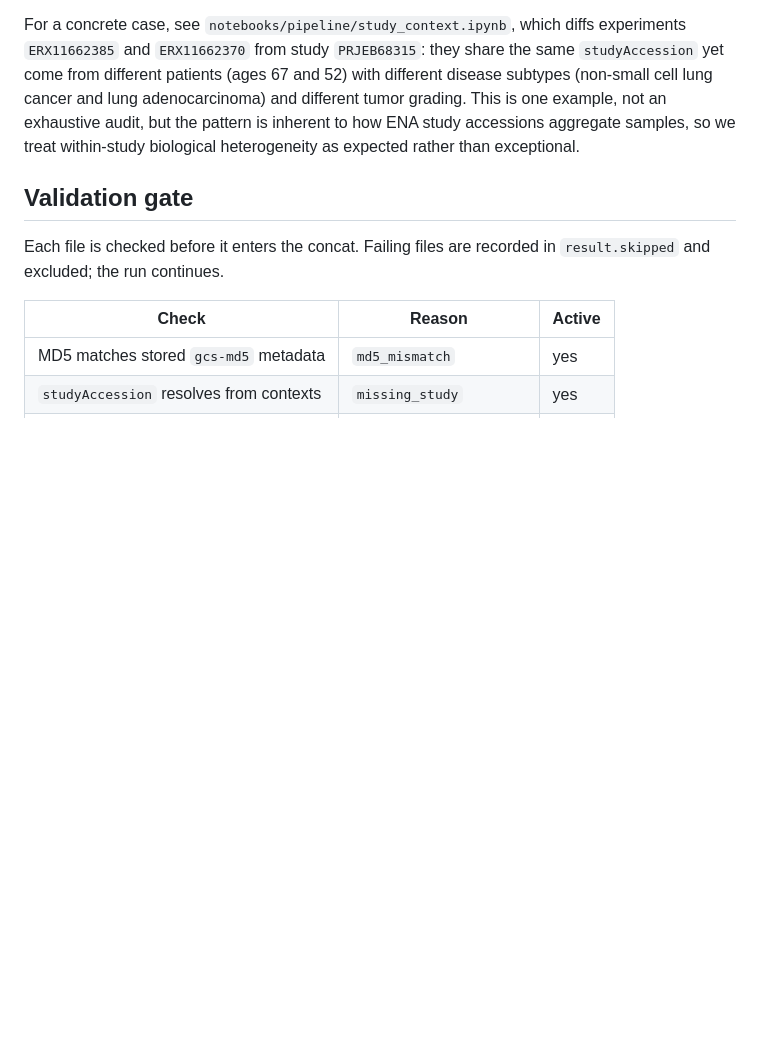
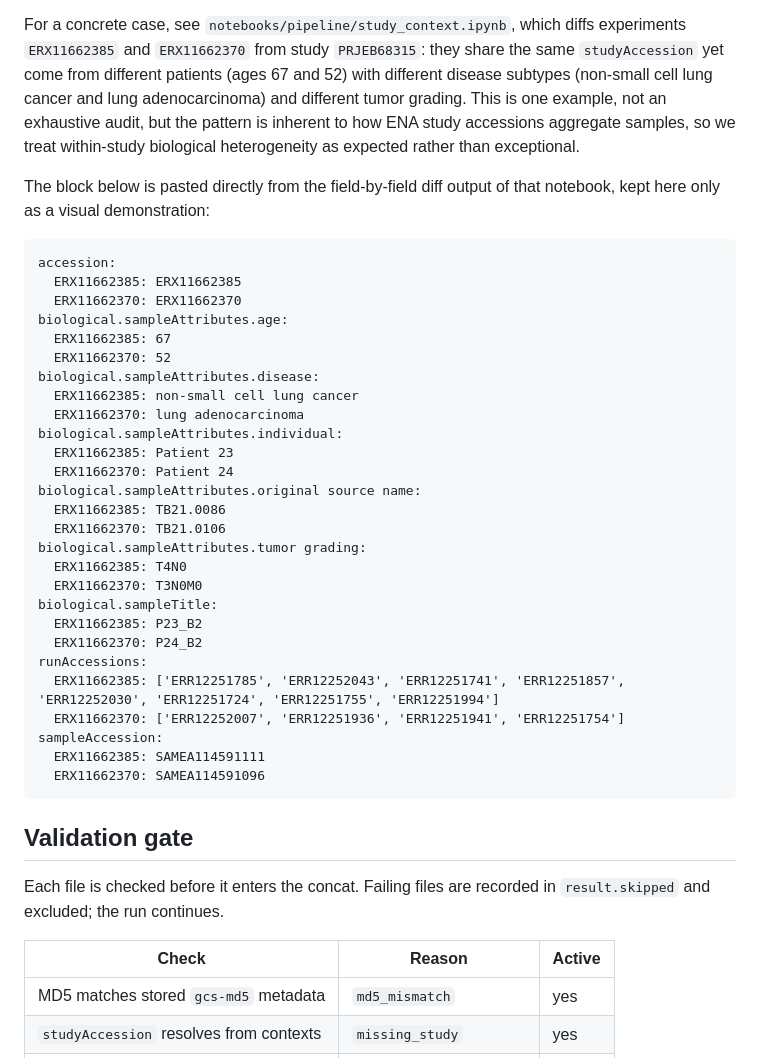
Before and after one commit to otodreas/scBaseCount_Pipeline, a Markdown page: scripts/h5ad_concat/README.md, the part around the change. Rendered like a GitHub page; blank space fills up the shorter version.

Commit message:
Add pasted study_context diff example to h5ad_concat README
Include the field-by-field diff output for ERX11662385 vs ERX11662370
(study PRJEB68315) as a visual demonstration of within-study biological
heterogeneity behind the studyAccession batch key caveat.

````diff
--- a/scripts/h5ad_concat/README.md
+++ b/scripts/h5ad_concat/README.md
@@ -25,6 +25,38 @@ Requires R2 credentials (see `[storage/](../storage/README.md)`). Each concatena
 `study_accession` is a coarse batch key. A single `studyAccession` can span multiple experiments that differ in biologically meaningful ways, including patient age, disease subtype, individual donor, and tumor grading. Grouping these under one batch key therefore folds real biological variation into a single batch, so downstream integration that treats a batch as a technical unit will treat some genuine biological signal as batch effect.
 
 For a concrete case, see `notebooks/pipeline/study_context.ipynb`, which diffs experiments `ERX11662385` and `ERX11662370` from study `PRJEB68315`: they share the same `studyAccession` yet come from different patients (ages 67 and 52) with different disease subtypes (non-small cell lung cancer and lung adenocarcinoma) and different tumor grading. This is one example, not an exhaustive audit, but the pattern is inherent to how ENA study accessions aggregate samples, so we treat within-study biological heterogeneity as expected rather than exceptional.
+
+The block below is pasted directly from the field-by-field diff output of that notebook, kept here only as a visual demonstration:
+
+```text
+accession:
+  ERX11662385: ERX11662385
+  ERX11662370: ERX11662370
+biological.sampleAttributes.age:
+  ERX11662385: 67
+  ERX11662370: 52
+biological.sampleAttributes.disease:
+  ERX11662385: non-small cell lung cancer
+  ERX11662370: lung adenocarcinoma
+biological.sampleAttributes.individual:
+  ERX11662385: Patient 23
+  ERX11662370: Patient 24
+biological.sampleAttributes.original source name:
+  ERX11662385: TB21.0086
+  ERX11662370: TB21.0106
+biological.sampleAttributes.tumor grading:
+  ERX11662385: T4N0
+  ERX11662370: T3N0M0
+biological.sampleTitle:
+  ERX11662385: P23_B2
+  ERX11662370: P24_B2
+runAccessions:
+  ERX11662385: ['ERR12251785', 'ERR12252043', 'ERR12251741', 'ERR12251857', 'ERR12252030', 'ERR12251724', 'ERR12251755', 'ERR12251994']
+  ERX11662370: ['ERR12252007', 'ERR12251936', 'ERR12251941', 'ERR12251754']
+sampleAccession:
+  ERX11662385: SAMEA114591111
+  ERX11662370: SAMEA114591096
+```
 
 ## Validation gate
 
````
